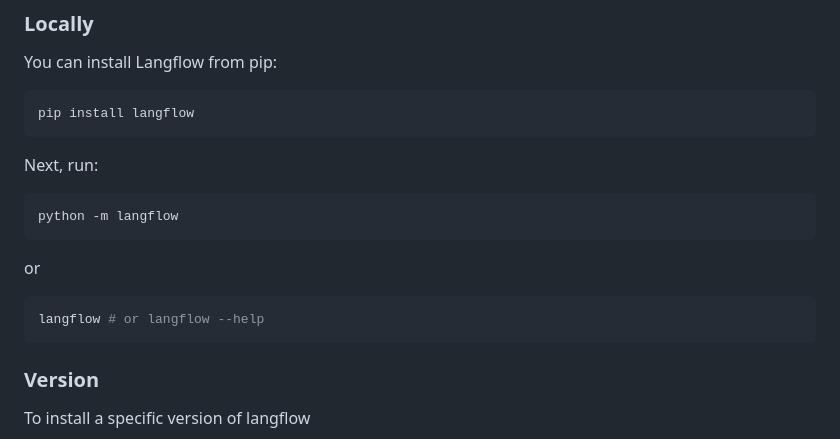
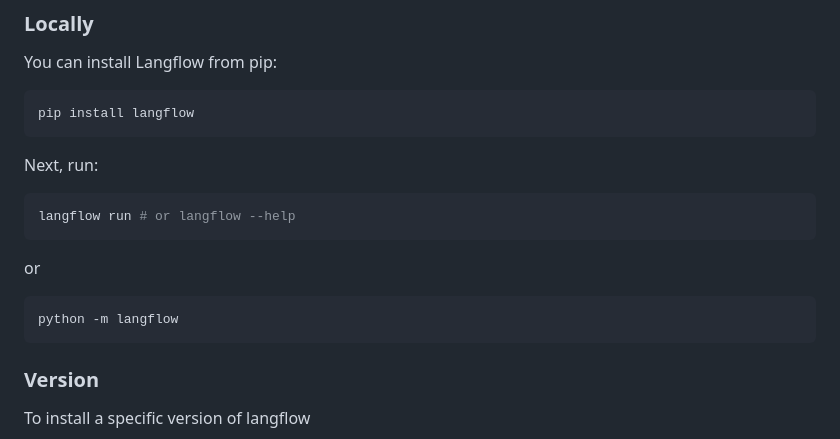
Before and after one commit to oyasizaki/langflow, a Markdown page: README.md, the part around the change. GitHub-like rendering.

````diff
--- a/README.md
+++ b/README.md
@@ -23,15 +23,15 @@ pip install langflow
 ```
 
 Next, run:
+```shell
+langflow run # or langflow --help
+```
+
+or
 
 ```shell
 python -m langflow
 ```
-or
-```shell
-langflow # or langflow --help
-```
-
 ### <b>Version</b>
 To install a specific version of langflow
 ```shell
````
